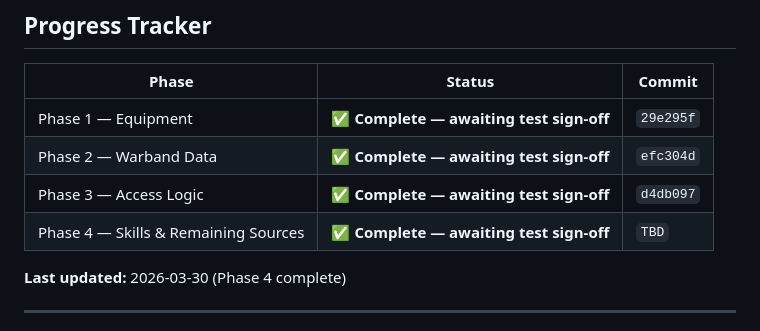
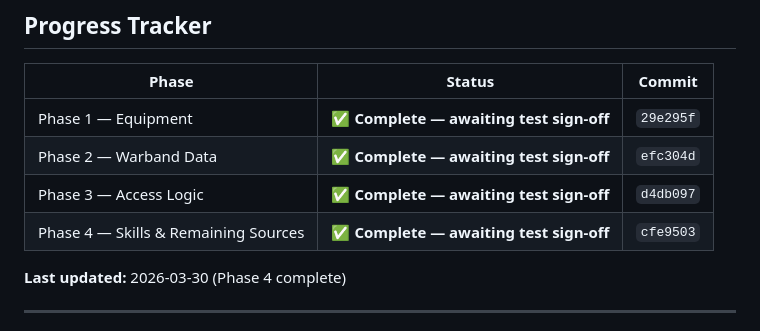
Before and after one commit to YellowSkin22/MeatHammerMordHeim, a Markdown page: migration/migration_plan.md, the part around the change. GitHub-like rendering.

Commit message:
docs: mark Phase 4 complete in migration plan

```diff
--- a/migration/migration_plan.md
+++ b/migration/migration_plan.md
@@ -7,7 +7,7 @@
 | Phase 1 — Equipment | ✅ **Complete — awaiting test sign-off** | `29e295f` |
 | Phase 2 — Warband Data | ✅ **Complete — awaiting test sign-off** | `efc304d` |
 | Phase 3 — Access Logic | ✅ **Complete — awaiting test sign-off** | `d4db097` |
-| Phase 4 — Skills & Remaining Sources | ✅ **Complete — awaiting test sign-off** | `TBD` |
+| Phase 4 — Skills & Remaining Sources | ✅ **Complete — awaiting test sign-off** | `cfe9503` |
 
 **Last updated:** 2026-03-30 (Phase 4 complete)
 
```
